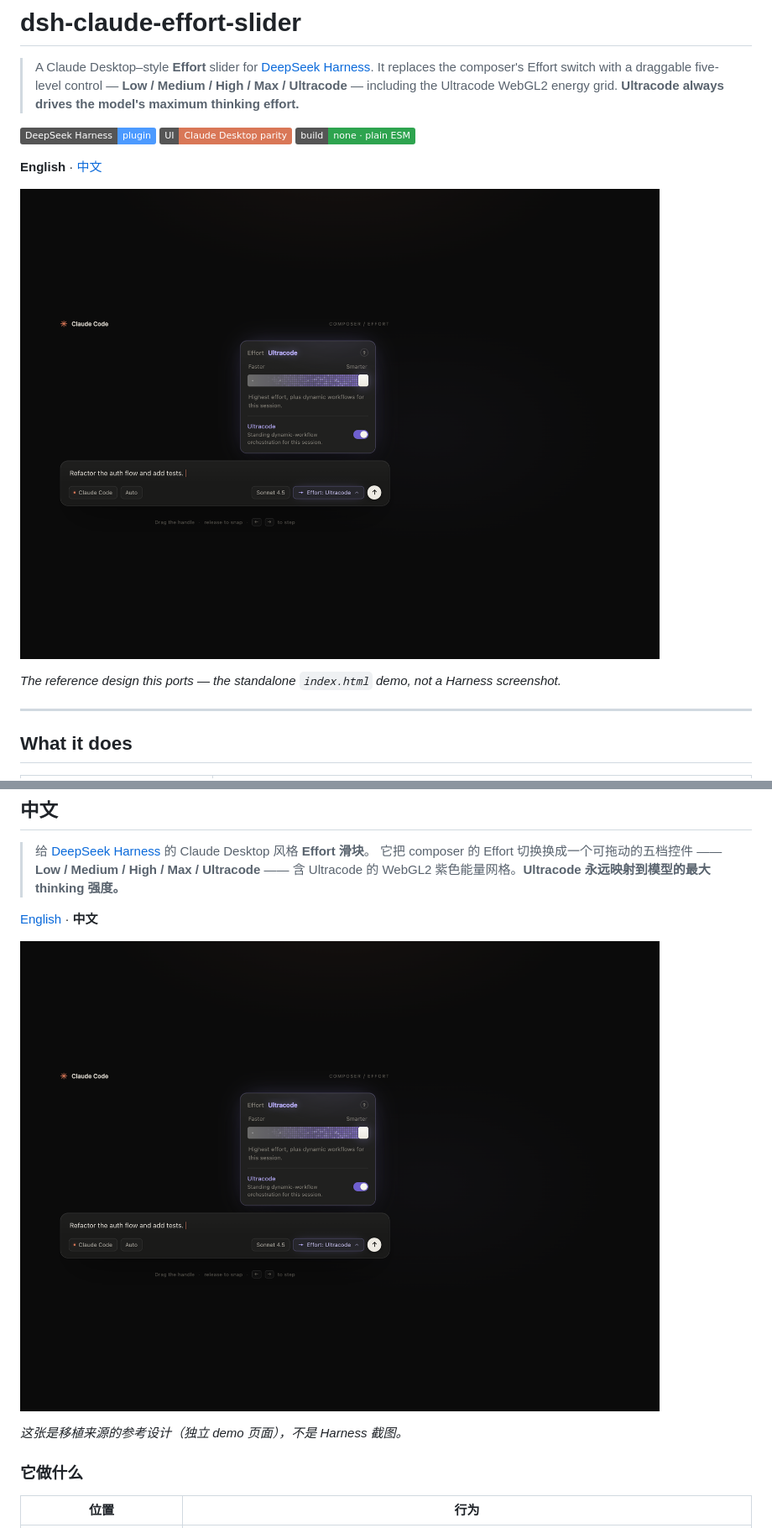
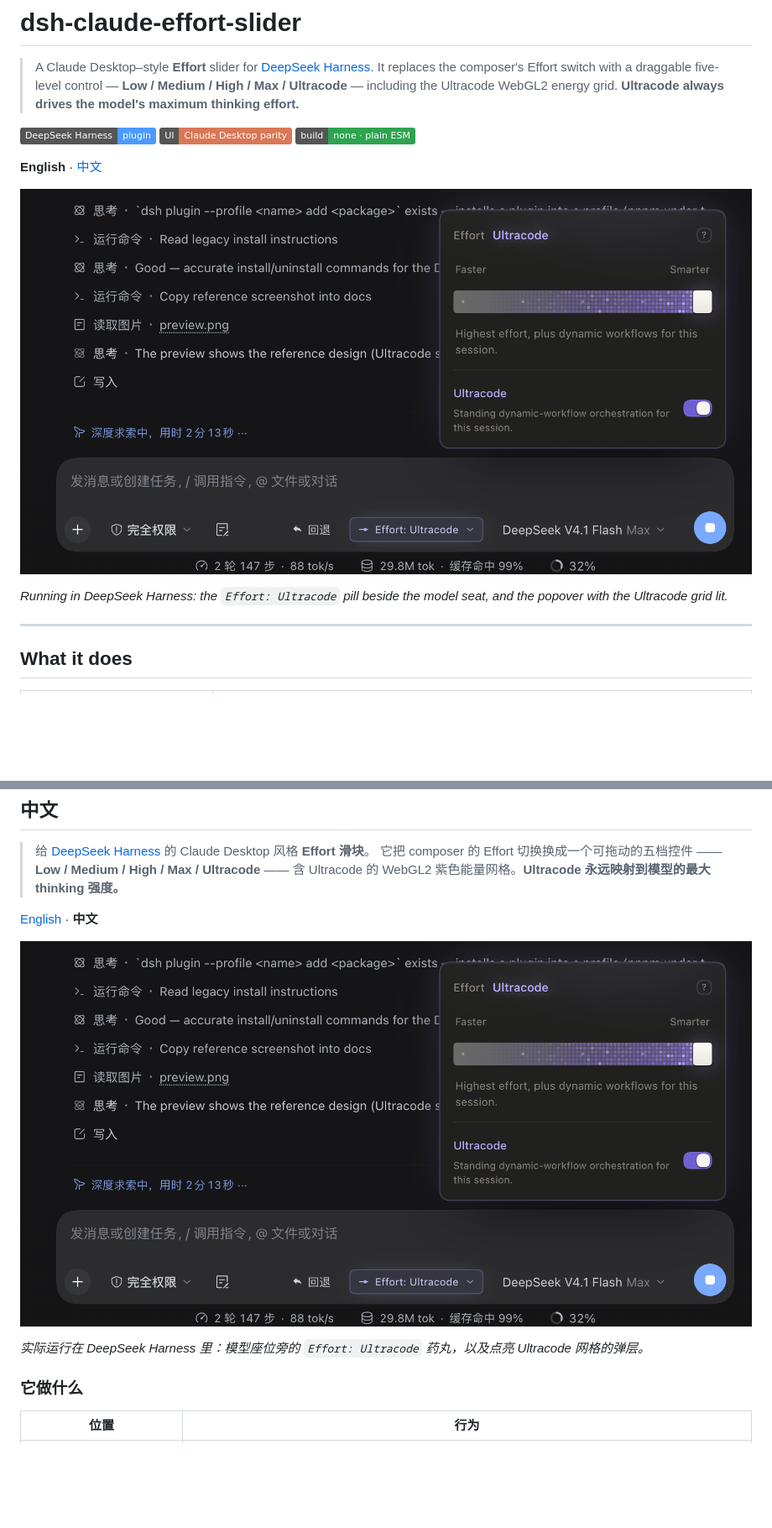
Before and after one commit to Ariakage/dsh-claude-effort-slider, a Markdown page: README.md, 2 parts joined by grey strips. Shown at 84% size. Rendered like a GitHub page; pictures changed too: docs/harness.png (added), docs/reference.png (deleted); badges without logos; blank space fills up the shorter version.

Commit message:
docs: use the in-app screenshot as the README image
The screenshot shows the pill and the popover inside DeepSeek Harness;
drop the standalone demo render.

```diff
--- a/README.md
+++ b/README.md
@@ -10,9 +10,9 @@
 
 **English** · [中文](#中文)
 
-![reference](docs/reference.png)
+![The Effort popover in DeepSeek Harness](docs/harness.png)
 
-*The reference design this ports — the standalone `index.html` demo, not a Harness screenshot.*
+*Running in DeepSeek Harness: the `Effort: Ultracode` pill beside the model seat, and the popover with the Ultracode grid lit.*
 
 ---
 
@@ -166,9 +166,9 @@ app). Developed and installed on DSH Desktop (macOS, Electron web GUI, DSH 0.2.x
 
 [English](#dsh-claude-effort-slider) · **中文**
 
-![reference](docs/reference.png)
+![DeepSeek Harness 里的 Effort 弹层](docs/harness.png)
 
-*这张是移植来源的参考设计（独立 demo 页面），不是 Harness 截图。*
+*实际运行在 DeepSeek Harness 里：模型座位旁的 `Effort: Ultracode` 药丸，以及点亮 Ultracode 网格的弹层。*
 
 ### 它做什么
 
```
Also changed, not shown: other parts of README.md (+4 -4 lines).
